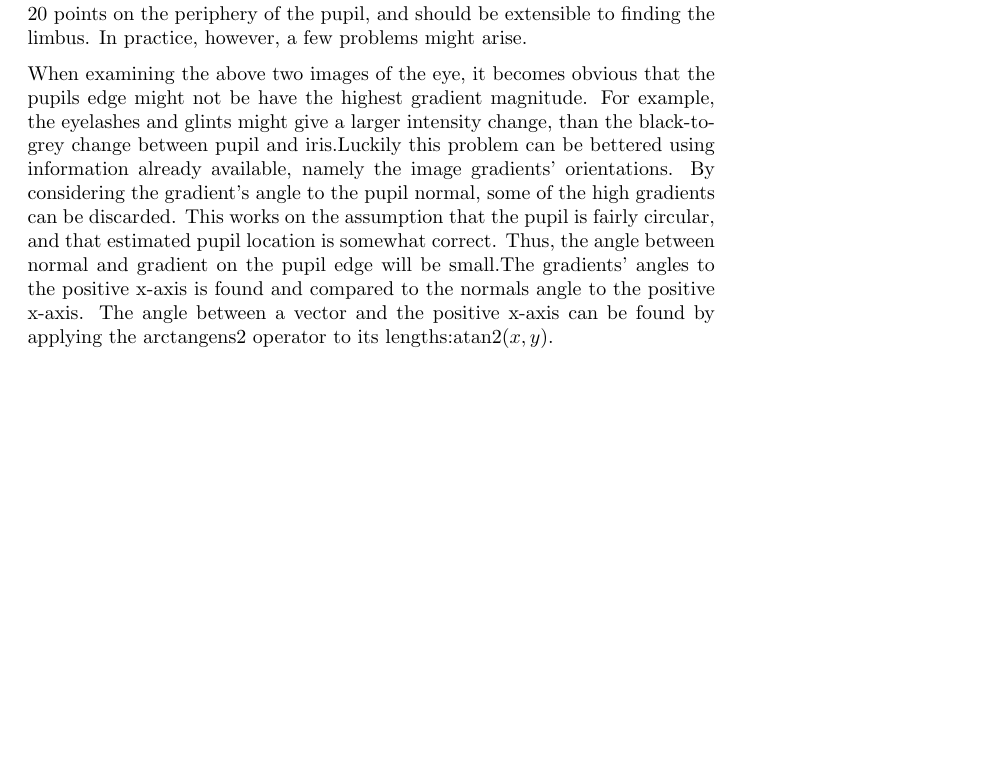
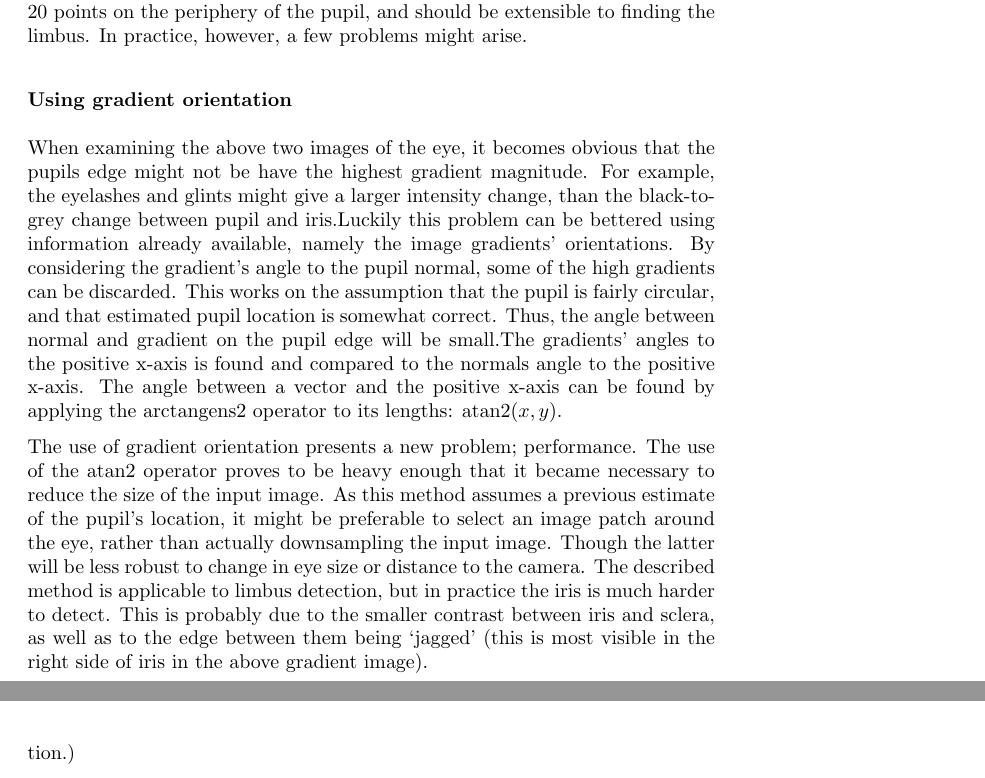
Before and after one commit to itu-cstp/sigb2013, a LaTeX document (report/main.tex, which reads report/bladt.tex): part of page 20 of 34 before the commit and two parts of pages 20 and 25 of 34 after it, the two joined at a grey line, cut so that both start at the same text, the shorter picture padded with empty space. Compiled offline with pdfLaTeX.

Commit message:
modified:   bladt.tex

```diff
--- a/report/bladt.tex
+++ b/report/bladt.tex
@@ -44,6 +44,7 @@ radius, and spaced with 0.314 radians. In principle this method should provide
 20 points on the periphery of the pupil, and should be extensible to finding
 the limbus. In practice, however, a few problems might arise.
 
+\subsubsection{Using gradient orientation}
 When examining the above two images of the eye, it becomes obvious that the
 pupils edge might not be have the highest gradient magnitude. For example, the
 eyelashes and glints might give a larger intensity change, than the
@@ -56,8 +57,18 @@ correct. Thus, the angle between normal and gradient on the pupil edge will be
 small.The gradients’ angles to the positive x-axis is found and compared to the
 normals angle to the positive x-axis. The angle between a vector and the
 positive x-axis can be found by applying the arctangens2 operator to its
-lengths:atan2$(x,y)$.
+lengths: atan2$(x,y)$.
 
+The use of gradient orientation presents a new problem; performance. The use of
+the atan2 operator proves to be heavy enough that it became necessary to reduce
+the size of the input image. As this method assumes a previous estimate of the
+pupil’s location, it might be preferable to select an image patch around the
+eye, rather than actually downsampling the input image. Though the latter will
+be less robust to change in eye size or distance to the camera. The described
+method is applicable to limbus detection, but in practice the iris is much
+harder to detect. This is probably due to the smaller contrast between iris and
+sclera, as well as to the edge between them being ‘jagged’ (this is most
+visible in the right side of iris in the above gradient image).
 
 %In the current
 %configuration, the provided code does not do limbus detection as it turns out
```
